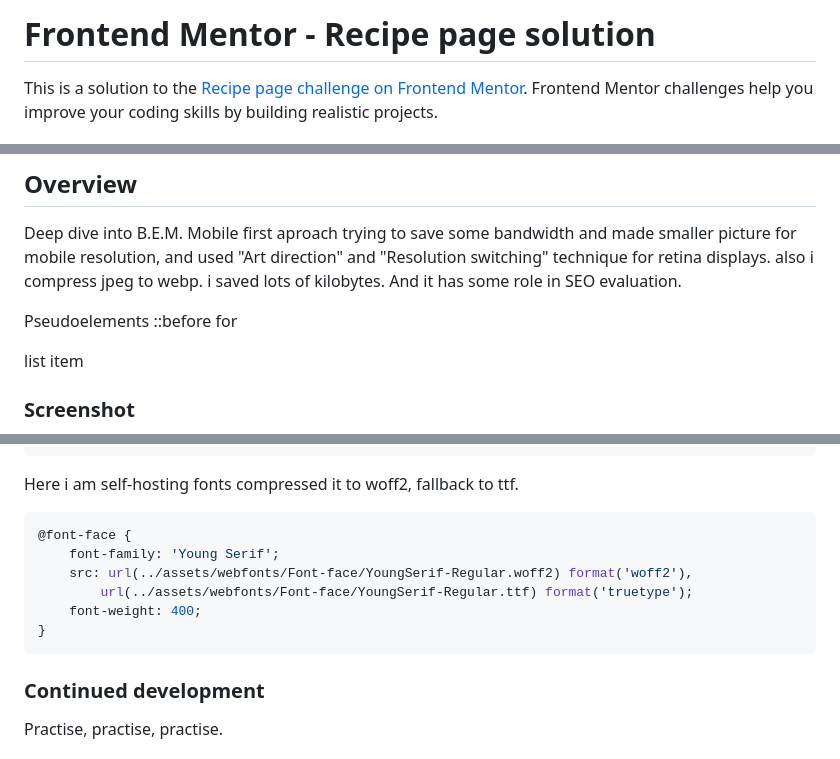
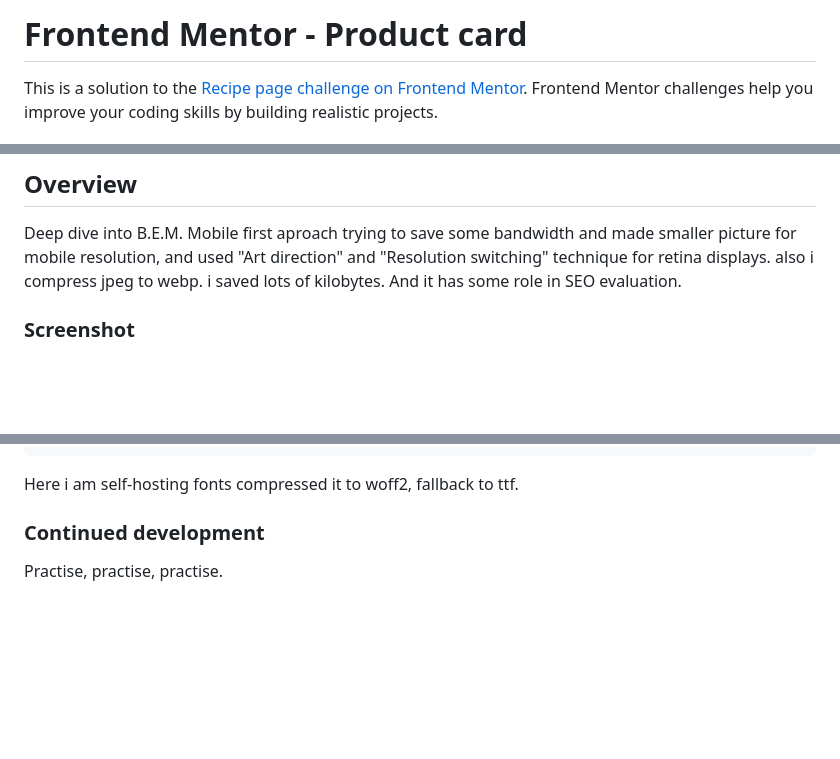
Before and after one commit to Mirjax2000/product-preview-card-component, a Markdown page: README.md, 3 parts joined by grey strips. Drawn GitHub-style; blank space fills up the shorter version.

Commit message:
upload ready

````diff
--- a/README.md
+++ b/README.md
@@ -1,6 +1,4 @@
-<!-- @format -->
-
-# Frontend Mentor - Recipe page solution
+# Frontend Mentor - Product card
 
 This is a solution to the [Recipe page challenge on Frontend Mentor](https://www.frontendmentor.io/challenges/recipe-page-KiTsR8QQKm). Frontend Mentor challenges help you improve your coding skills by building realistic projects.
 
@@ -21,8 +19,6 @@ Mobile first aproach
 trying to save some bandwidth and made smaller picture for mobile resolution, and used "Art direction" and "Resolution switching" technique for retina displays.
 also i compress jpeg to webp.
 i saved lots of kilobytes. And it has some role in SEO evaluation.
-
-Pseudoelements ::before for <ol></ol> list item
 
 ### Screenshot
 
@@ -93,15 +89,6 @@ Pseudoelements ::before for <ol></ol> list item
 Here i am self-hosting fonts compressed it to woff2,
 fallback to ttf.
 
-```css
-@font-face {
-    font-family: 'Young Serif';
-    src: url(../assets/webfonts/Font-face/YoungSerif-Regular.woff2) format('woff2'),
-        url(../assets/webfonts/Font-face/YoungSerif-Regular.ttf) format('truetype');
-    font-weight: 400;
-}
-```
-
 ### Continued development
 
 Practise, practise, practise.
````
